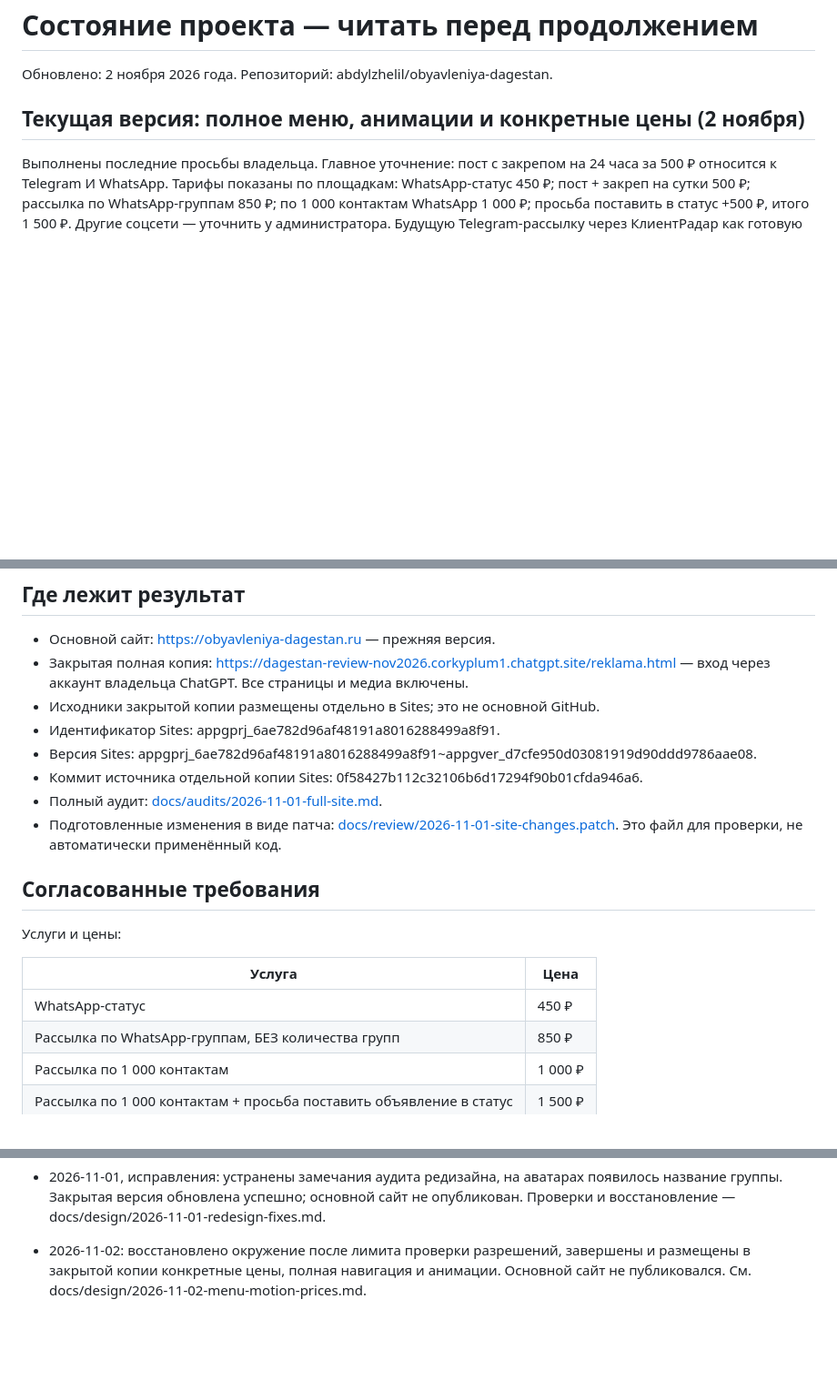
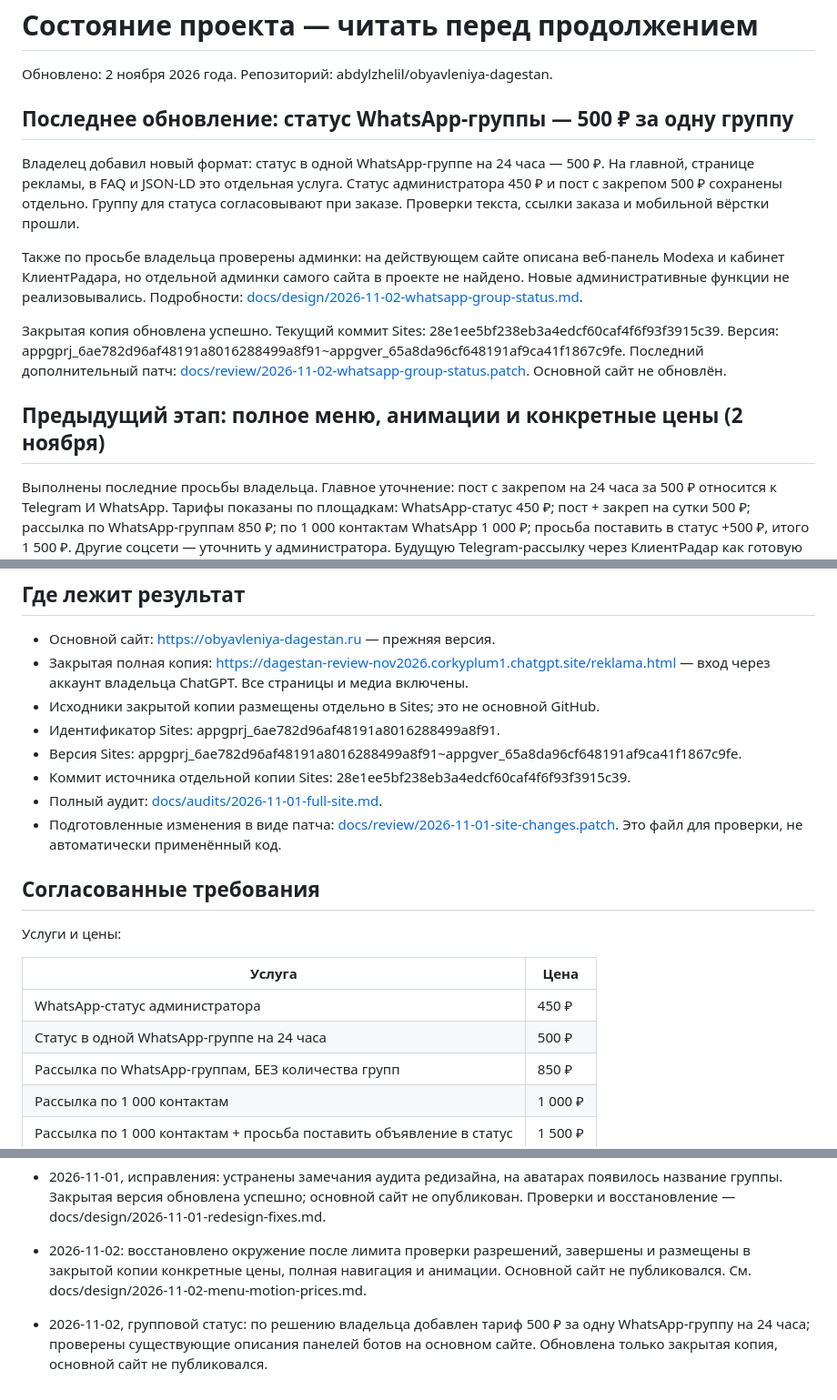
Before and after one commit to abdylzhelil/obyavleniya-dagestan, a Markdown page: PROJECT_STATUS.md, 3 parts joined by grey strips. Shown at 91% size. Drawn GitHub-style; blank space fills up the shorter version.

Commit message:
docs: update handoff for group status tariff and admin information

```diff
--- a/PROJECT_STATUS.md
+++ b/PROJECT_STATUS.md
@@ -2,7 +2,15 @@
 
 Обновлено: 2 ноября 2026 года. Репозиторий: abdylzhelil/obyavleniya-dagestan.
 
-## Текущая версия: полное меню, анимации и конкретные цены (2 ноября)
+## Последнее обновление: статус WhatsApp-группы — 500 ₽ за одну группу
+
+Владелец добавил новый формат: статус в одной WhatsApp-группе на 24 часа — 500 ₽. На главной, странице рекламы, в FAQ и JSON-LD это отдельная услуга. Статус администратора 450 ₽ и пост с закрепом 500 ₽ сохранены отдельно. Группу для статуса согласовывают при заказе. Проверки текста, ссылки заказа и мобильной вёрстки прошли.
+
+Также по просьбе владельца проверены админки: на действующем сайте описана веб-панель Modexa и кабинет КлиентРадара, но отдельной админки самого сайта в проекте не найдено. Новые административные функции не реализовывались. Подробности: [docs/design/2026-11-02-whatsapp-group-status.md](docs/design/2026-11-02-whatsapp-group-status.md).
+
+Закрытая копия обновлена успешно. Текущий коммит Sites: 28e1ee5bf238eb3a4edcf60caf4f6f93f3915c39. Версия: appgprj_6ae782d96af48191a8016288499a8f91~appgver_65a8da96cf648191af9ca41f1867c9fe. Последний дополнительный патч: [docs/review/2026-11-02-whatsapp-group-status.patch](docs/review/2026-11-02-whatsapp-group-status.patch). Основной сайт не обновлён.
+
+## Предыдущий этап: полное меню, анимации и конкретные цены (2 ноября)
 
 Выполнены последние просьбы владельца. Главное уточнение: пост с закрепом на 24 часа за 500 ₽ относится к Telegram И WhatsApp. Тарифы показаны по площадкам: WhatsApp-статус 450 ₽; пост + закреп на сутки 500 ₽; рассылка по WhatsApp-группам 850 ₽; по 1 000 контактам WhatsApp 1 000 ₽; просьба поставить в статус +500 ₽, итого 1 500 ₽. Другие соцсети — уточнить у администратора. Будущую Telegram-рассылку через КлиентРадар как готовую услугу не обещать.
 
@@ -50,8 +58,8 @@
 - Закрытая полная копия: https://dagestan-review-nov2026.corkyplum1.chatgpt.site/reklama.html — вход через аккаунт владельца ChatGPT. Все страницы и медиа включены.
 - Исходники закрытой копии размещены отдельно в Sites; это не основной GitHub.
 - Идентификатор Sites: appgprj_6ae782d96af48191a8016288499a8f91.
-- Версия Sites: appgprj_6ae782d96af48191a8016288499a8f91~appgver_d7cfe950d03081919d90ddd9786aae08.
-- Коммит источника отдельной копии Sites: 0f58427b112c32106b6d17294f90b01cfda946a6.
+- Версия Sites: appgprj_6ae782d96af48191a8016288499a8f91~appgver_65a8da96cf648191af9ca41f1867c9fe.
+- Коммит источника отдельной копии Sites: 28e1ee5bf238eb3a4edcf60caf4f6f93f3915c39.
 - Полный аудит: [docs/audits/2026-11-01-full-site.md](docs/audits/2026-11-01-full-site.md).
 - Подготовленные изменения в виде патча: [docs/review/2026-11-01-site-changes.patch](docs/review/2026-11-01-site-changes.patch). Это файл для проверки, не автоматически применённый код.
 
@@ -61,7 +69,8 @@
 
 | Услуга | Цена |
 |---|---|
-| WhatsApp-статус | 450 ₽ |
+| WhatsApp-статус администратора | 450 ₽ |
+| Статус в одной WhatsApp-группе на 24 часа | 500 ₽ |
 | Рассылка по WhatsApp-группам, БЕЗ количества групп | 850 ₽ |
 | Рассылка по 1 000 контактам | 1 000 ₽ |
 | Рассылка по 1 000 контактам + просьба поставить объявление в статус | 1 500 ₽ |
@@ -119,3 +128,5 @@
 - 2026-11-01, исправления: устранены замечания аудита редизайна, на аватарах появилось название группы. Закрытая версия обновлена успешно; основной сайт не опубликован. Проверки и восстановление — docs/design/2026-11-01-redesign-fixes.md.
 
 - 2026-11-02: восстановлено окружение после лимита проверки разрешений, завершены и размещены в закрытой копии конкретные цены, полная навигация и анимации. Основной сайт не публиковался. См. docs/design/2026-11-02-menu-motion-prices.md.
+
+- 2026-11-02, групповой статус: по решению владельца добавлен тариф 500 ₽ за одну WhatsApp-группу на 24 часа; проверены существующие описания панелей ботов на основном сайте. Обновлена только закрытая копия, основной сайт не публиковался.
```
